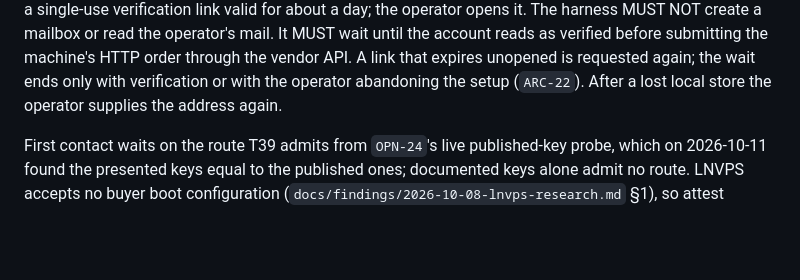
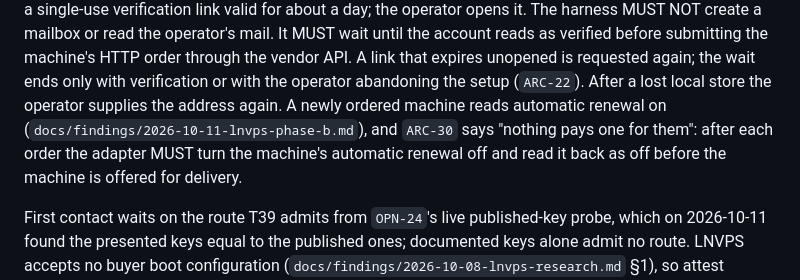
Before and after one commit to douglaz/tau-web-spec, a Markdown page: 06-first-stage.md, the part around the change. GitHub-like rendering; blank space fills up the shorter version.

```diff
--- a/06-first-stage.md
+++ b/06-first-stage.md
@@ -49,7 +49,10 @@ operator opens it. The harness MUST NOT create a mailbox or read the operator's
 wait until the account reads as verified before submitting the machine's HTTP order through
 the vendor API. A link that expires unopened is requested again; the wait ends only with
 verification or with the operator abandoning the setup (`ARC-22`). After a lost local store the
-operator supplies the address again.
+operator supplies the address again. A newly ordered machine reads automatic renewal on
+(`docs/findings/2026-10-11-lnvps-phase-b.md`), and `ARC-30` says "nothing pays one for them":
+after each order the adapter MUST turn the machine's automatic renewal off and read it back as
+off before the machine is offered for delivery.
 
 First contact waits on the route T39 admits from `OPN-24`'s live published-key probe, which
 on 2026-10-11 found the presented keys equal to the published ones; documented keys alone admit no
```
Also changed, not shown: 07-conformance.md (+4 -2 lines).
